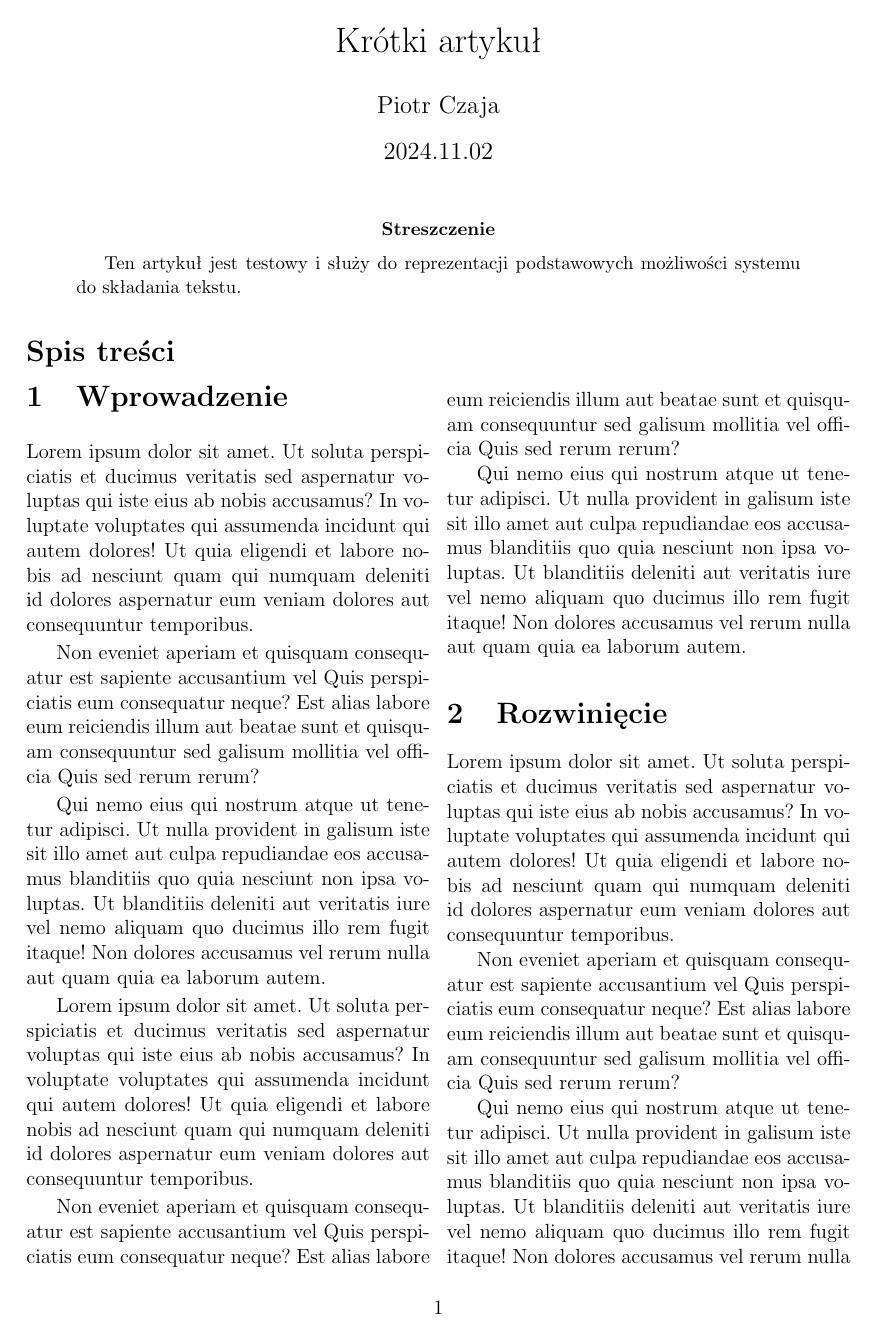
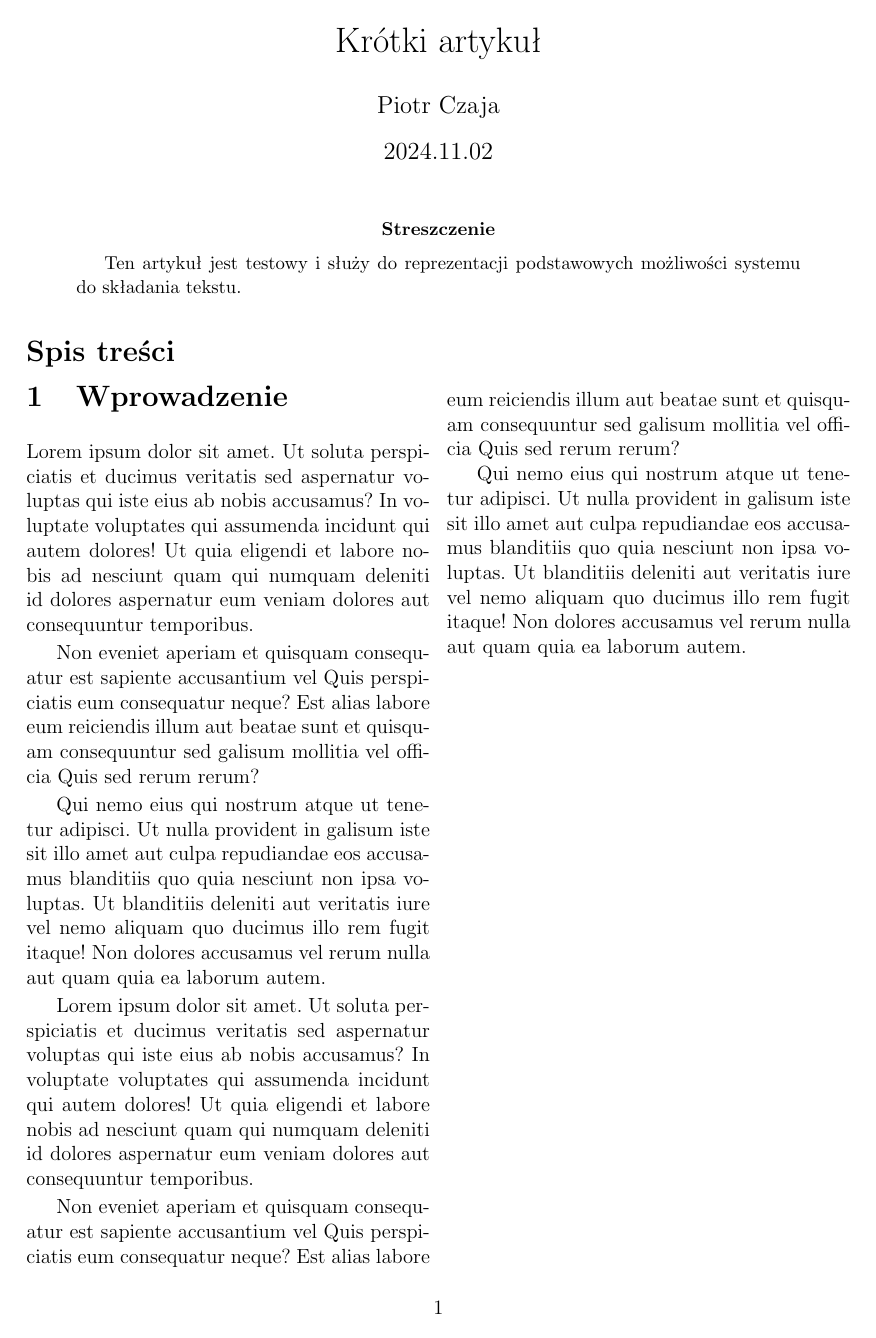
Before and after one commit to Wilk1717/zadanie_2, a LaTeX paper (main.tex): page 1 of 3 before the commit and page 1 of 4 after it. The pictures show the PDF file main.pdf that the author committed with the source.

Commit message:
zajecia1

```diff
--- a/main.tex
+++ b/main.tex
@@ -35,6 +35,17 @@
 \begin{multicols}{2}
 
 \input{rozdzial1.tex}
+
+\clearpage
+
+\begin{figure}[h!]
+   \centring
+   \includegraphic[width=0.9\textwidth]{usmiech}
+   \caption{Miedzy rozdzialami}
+\end{figure}
+
+\clearpage
+
 \input{rozdzial2.tex}
 \input{rozdzial3.tex}
 
```
Also changed, not shown: _wiatowy-Dzie_-U_miechu-2016-art.jpg (deleted), main-1.pdf (deleted), main.pdf, 3 other files.
